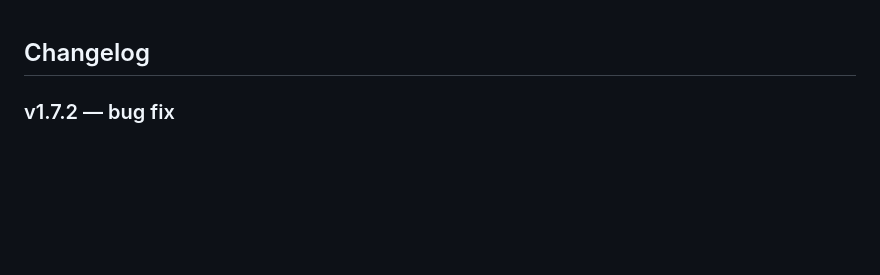
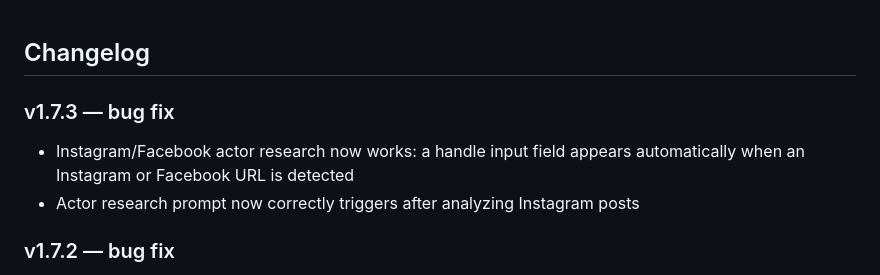
Before and after one commit to haimglikman/whos-behind-that, a Markdown page: README.md, the part around the change. Rendered like a GitHub page; blank space fills up the shorter version.

```diff
--- a/README.md
+++ b/README.md
@@ -1,4 +1,9 @@
 ## Changelog
+
+### v1.7.3 — bug fix
+- Instagram/Facebook actor research now works: a handle input field appears
+  automatically when an Instagram or Facebook URL is detected
+- Actor research prompt now correctly triggers after analyzing Instagram posts
 
 ### v1.7.2 — bug fix
 - Fixed actor research prompt not appearing after analyzing Instagram posts
```
